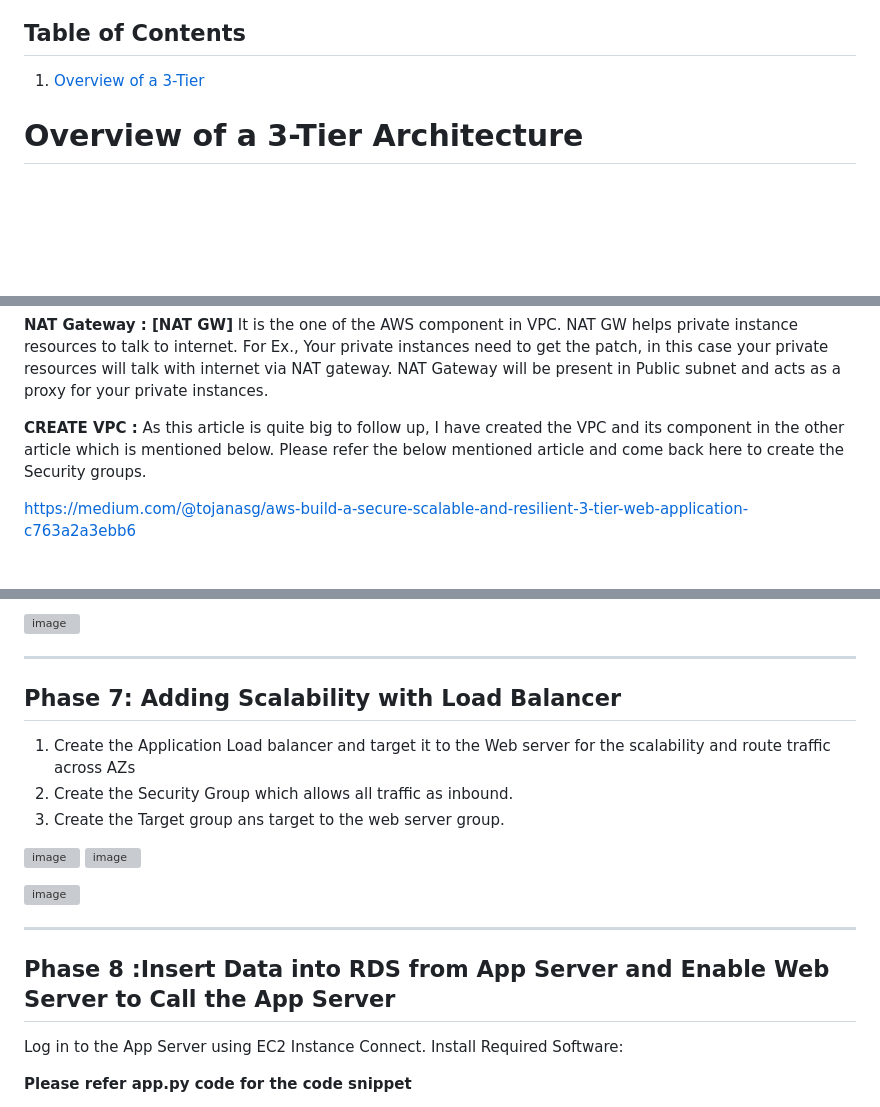
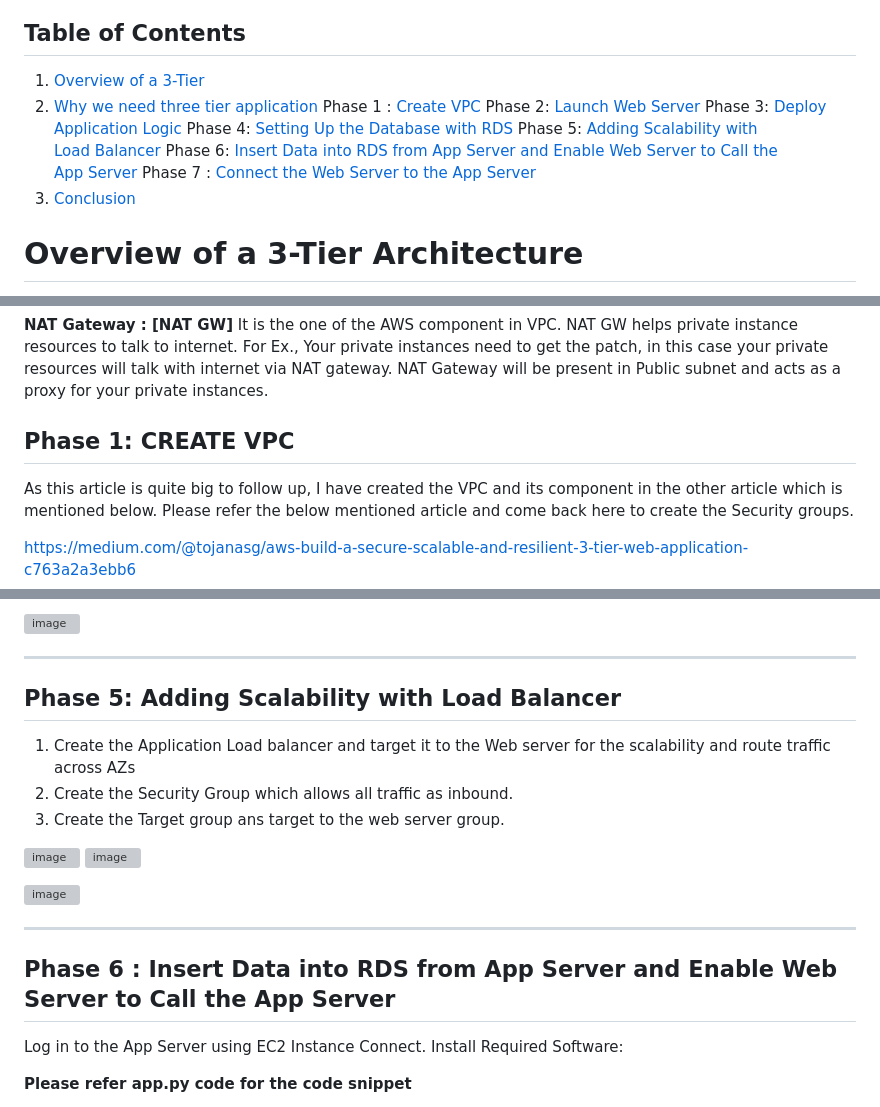
Before and after one commit to Jana0509/3-Tier-VPC-AWS, a Markdown page: README.md, 3 parts joined by grey strips. Drawn GitHub-style; blank space fills up the shorter version; grey boxes are pictures that could not be loaded.

```diff
--- a/README.md
+++ b/README.md
@@ -22,10 +22,15 @@ As we progress through this guide, we'll set up each of these components step by
 
 ## Table of Contents
 1. [Overview of a 3-Tier](#overview)
-
-
-
-
+2. [Why we need three tier application](#why-3-tier)
+   Phase 1 : [Create VPC](#Create-VPC)
+   Phase 2:  [Launch Web Server](#Launch-Web-Server)
+   Phase 3: [Deploy Application Logic](#DeployAppLogic)
+   Phase 4: [Setting Up the Database with RDS](#RDS-Setup)
+   Phase 5: [Adding Scalability with Load Balancer](#LoadBalancer)
+   Phase 6: [Insert Data into RDS from App Server and Enable Web Server to Call the App Server](#RDS)
+   Phase 7 : [Connect the Web Server to the App Server](#Connection)
+3. [Conclusion](#Conclusion)
 
 
 
@@ -71,7 +76,7 @@ Subnet is network portion in your VPC, just think VPC is the full pizza and subn
 **NAT Gateway : [NAT GW]**
   It is the one of the AWS component in VPC. NAT GW helps private instance resources to talk to internet. For Ex., Your private instances need to get the patch, in this case your private resources will talk with internet via NAT gateway. NAT Gateway will be present in Public subnet and acts as a proxy for your private instances.
 
-**CREATE VPC :**
+## Phase 1: CREATE VPC <a name="Create-VPC"></a>
   As this article is quite big to follow up, I have created the VPC and its component in the other article which is mentioned below. Please refer the below mentioned article and come back here to create the Security groups.
 
 https://medium.com/@tojanasg/aws-build-a-secure-scalable-and-resilient-3-tier-web-application-c763a2a3ebb6
@@ -309,7 +314,7 @@ Once Executed, confirm whether the table is created or not.
 
 --------------------------------------------------------------------------------
 
-## Phase 7: Adding Scalability with Load Balancer
+## Phase 5: Adding Scalability with Load Balancer <a name="LoadBalancer"></a>
 1. Create the Application Load balancer and target it to the Web server for the scalability and route traffic across AZs
 2. Create the Security Group which allows all traffic as inbound.
 3. Create the Target group ans target to the web server group.
@@ -321,7 +326,7 @@ Once Executed, confirm whether the table is created or not.
 
 --------------------------------------------------------------------------------
 
-## Phase 8 :Insert Data into RDS from App Server and Enable Web Server to Call the App Server
+## Phase 6 : Insert Data into RDS from App Server and Enable Web Server to Call the App Server <a name="RDS"></a>
   Log in to the App Server using EC2 Instance Connect.
   Install Required Software:
 
```
Also changed, not shown: other parts of README.md (+4 -4 lines).
